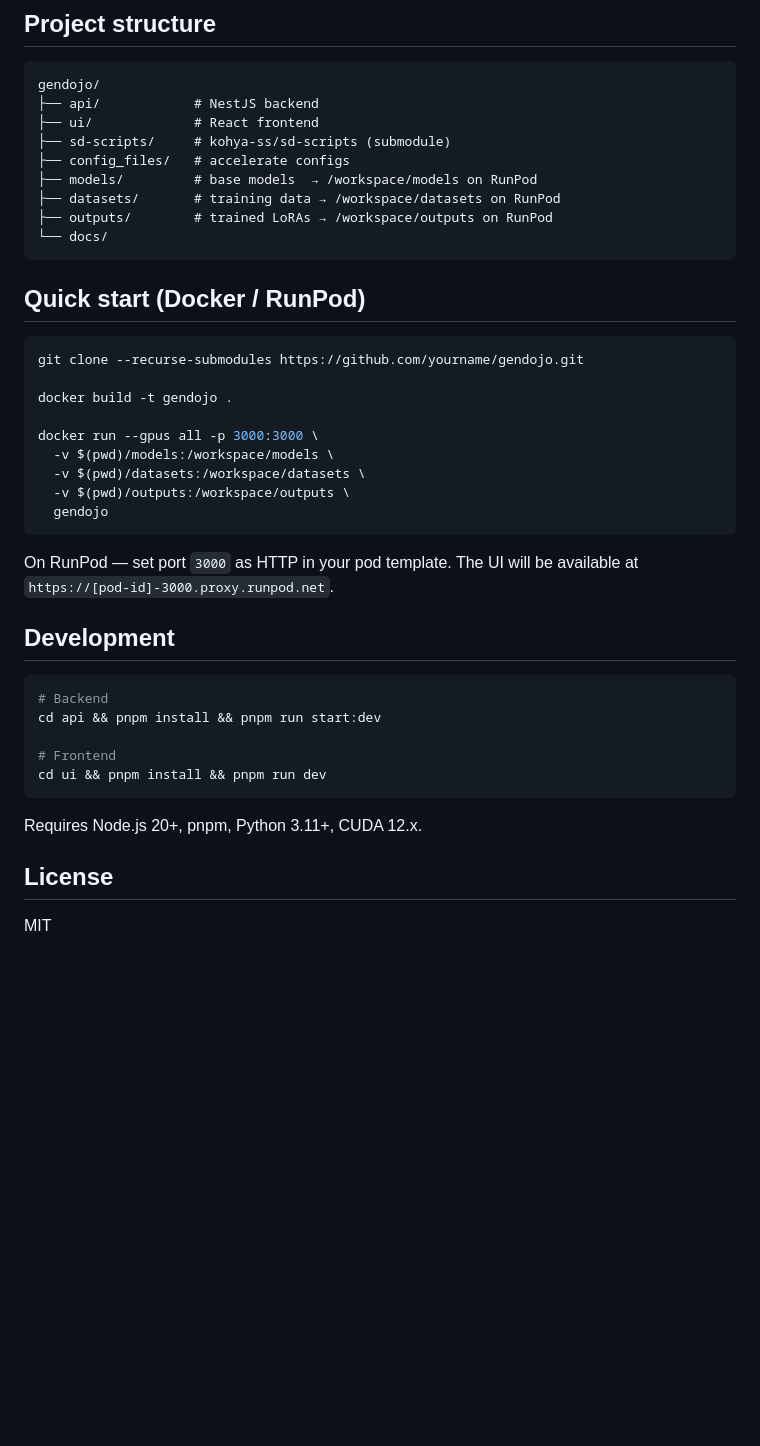
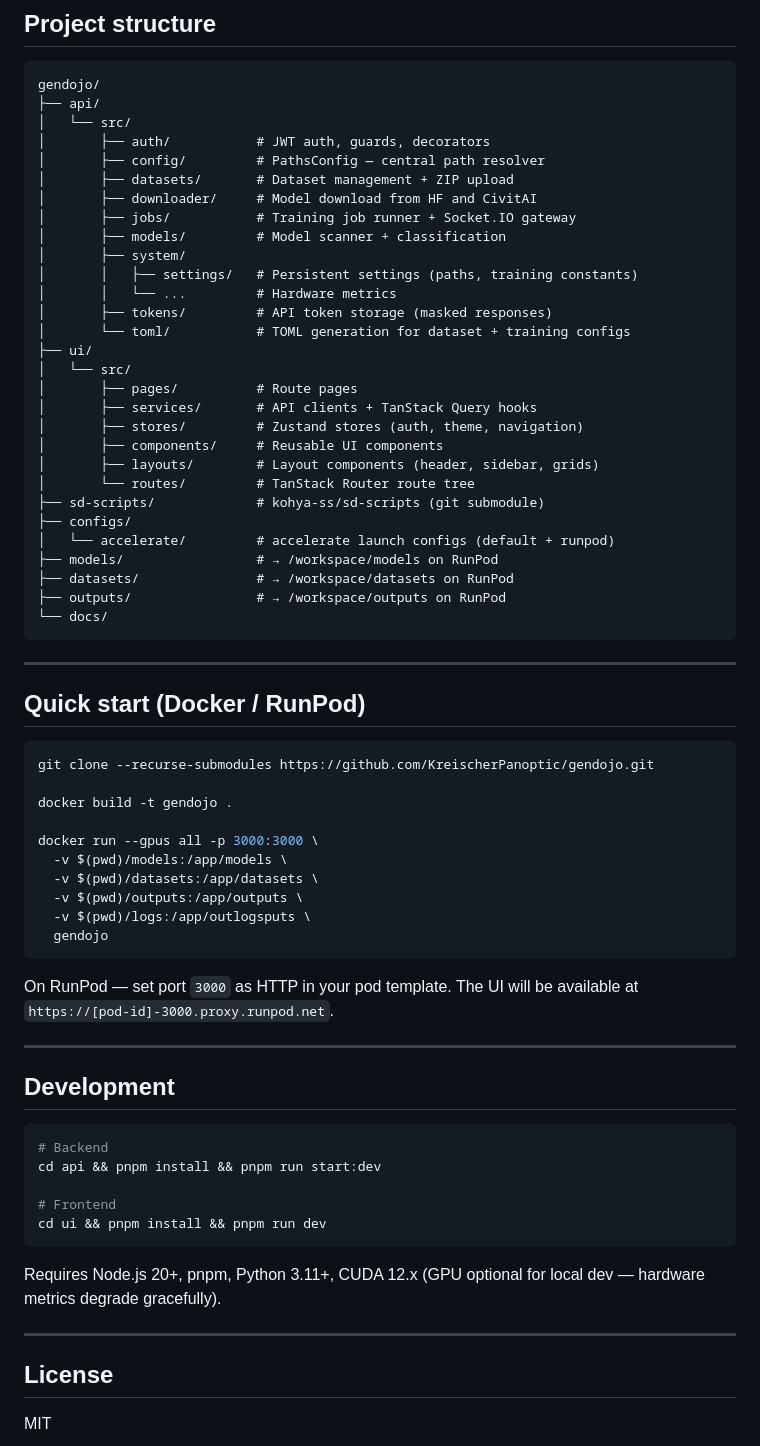
Before and after one commit to KreischerPanoptic/gendojo, a Markdown page: README.md, the part around one of its changes. Rendered like a GitHub page; blank space fills up the shorter version.

````diff
--- a/README.md
+++ b/README.md
@@ -91,31 +111,56 @@ Inference and visual evaluation live in a separate project: **GenUI** — an ind
 
 ```
 gendojo/
-├── api/            # NestJS backend
-├── ui/             # React frontend
-├── sd-scripts/     # kohya-ss/sd-scripts (submodule)
-├── config_files/   # accelerate configs
-├── models/         # base models  → /workspace/models on RunPod
-├── datasets/       # training data → /workspace/datasets on RunPod
-├── outputs/        # trained LoRAs → /workspace/outputs on RunPod
+├── api/
+│   └── src/
+│       ├── auth/           # JWT auth, guards, decorators
+│       ├── config/         # PathsConfig — central path resolver
+│       ├── datasets/       # Dataset management + ZIP upload
+│       ├── downloader/     # Model download from HF and CivitAI
+│       ├── jobs/           # Training job runner + Socket.IO gateway
+│       ├── models/         # Model scanner + classification
+│       ├── system/
+│       │   ├── settings/   # Persistent settings (paths, training constants)
+│       │   └── ...         # Hardware metrics
+│       ├── tokens/         # API token storage (masked responses)
+│       └── toml/           # TOML generation for dataset + training configs
+├── ui/
+│   └── src/
+│       ├── pages/          # Route pages
+│       ├── services/       # API clients + TanStack Query hooks
+│       ├── stores/         # Zustand stores (auth, theme, navigation)
+│       ├── components/     # Reusable UI components
+│       ├── layouts/        # Layout components (header, sidebar, grids)
+│       └── routes/         # TanStack Router route tree
+├── sd-scripts/             # kohya-ss/sd-scripts (git submodule)
+├── configs/
+│   └── accelerate/         # accelerate launch configs (default + runpod)
+├── models/                 # → /workspace/models on RunPod
+├── datasets/               # → /workspace/datasets on RunPod
+├── outputs/                # → /workspace/outputs on RunPod
 └── docs/
 ```
+
+---
 
 ## Quick start (Docker / RunPod)
 
 ```bash
-git clone --recurse-submodules https://github.com/yourname/gendojo.git
+git clone --recurse-submodules https://github.com/KreischerPanoptic/gendojo.git
 
 docker build -t gendojo .
 
 docker run --gpus all -p 3000:3000 \
-  -v $(pwd)/models:/workspace/models \
-  -v $(pwd)/datasets:/workspace/datasets \
-  -v $(pwd)/outputs:/workspace/outputs \
+  -v $(pwd)/models:/app/models \
+  -v $(pwd)/datasets:/app/datasets \
+  -v $(pwd)/outputs:/app/outputs \
+  -v $(pwd)/logs:/app/outlogsputs \
   gendojo
 ```
 
 On RunPod — set port `3000` as HTTP in your pod template. The UI will be available at `https://[pod-id]-3000.proxy.runpod.net`.
+
+---
 
 ## Development
 
@@ -127,7 +172,9 @@ cd api && pnpm install && pnpm run start:dev
 cd ui && pnpm install && pnpm run dev
 ```
 
-Requires Node.js 20+, pnpm, Python 3.11+, CUDA 12.x.
+Requires Node.js 20+, pnpm, Python 3.11+, CUDA 12.x (GPU optional for local dev — hardware metrics degrade gracefully).
+
+---
 
 ## License
 
````
Also changed, not shown: other parts of README.md (+72 -52 lines).
